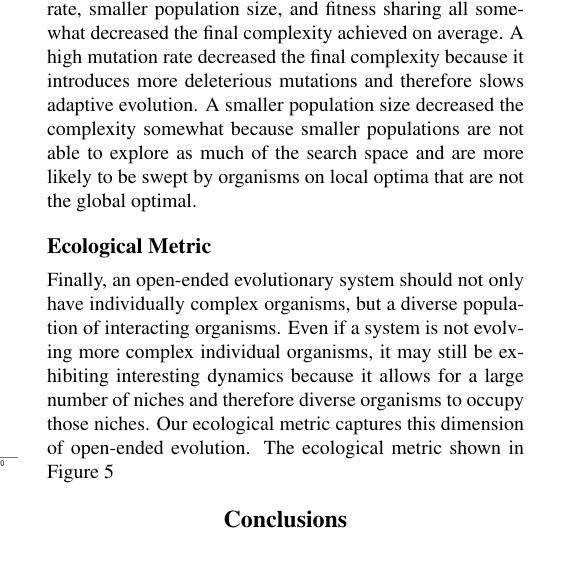
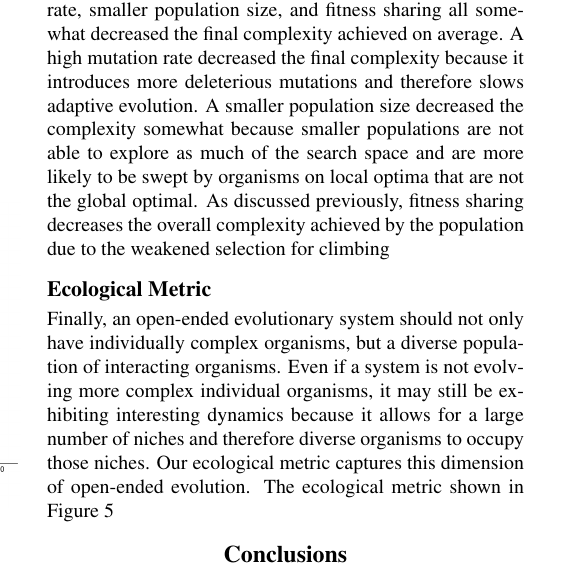
Before and after one commit to emilydolson/oee_alifexv, a LaTeX document (ALife_OEE.tex): part of one column of page 6 of 9, cut so that both start at the same text. Compiled offline with pdfLaTeX.

Commit message:
Update on Overleaf.

```diff
--- a/ALife_OEE.tex
+++ b/ALife_OEE.tex
@@ -121,7 +121,7 @@ These results highlight the power of the novelty metric to identify environments
 \label{complexity_time}
 \end{figure}
 
-Because of the simplicity of our system, the complexity metric stabilizes quickly in most treatment and therefore we show only the final time point value for complexity in Figure~\ref{complexity}. The baseline treatment was able to reach the maximum complexity possible for a 20-bit genome and most of the environments did not decrease in the final complexity value. When the genome length was increased to 100 bits, the populations were able to reach the new maximum complexity value of 100. However, high mutation rate, smaller population size, and fitness sharing all somewhat decreased the final complexity achieved on average. A high mutation rate decreased the final complexity because it introduces more deleterious mutations and therefore slows adaptive evolution. A smaller population size decreased the complexity somewhat because smaller populations are not able to explore as much of the search space and are more likely to be swept by organisms on local optima that are not the global optimal.
+Because of the simplicity of our system, the complexity metric stabilizes quickly in most treatment and therefore we show only the final time point value for complexity in Figure~\ref{complexity}. The baseline treatment was able to reach the maximum complexity possible for a 20-bit genome and most of the environments did not decrease in the final complexity value. When the genome length was increased to 100 bits, the populations were able to reach the new maximum complexity value of 100. However, high mutation rate, smaller population size, and fitness sharing all somewhat decreased the final complexity achieved on average. A high mutation rate decreased the final complexity because it introduces more deleterious mutations and therefore slows adaptive evolution. A smaller population size decreased the complexity somewhat because smaller populations are not able to explore as much of the search space and are more likely to be swept by organisms on local optima that are not the global optimal. As discussed previously, fitness sharing decreases the overall complexity achieved by the population due to the weakened selection for climbing
 
 \begin{figure}
 \includegraphics[width=3.5in]{figs/complexityboxplots.png}
```
